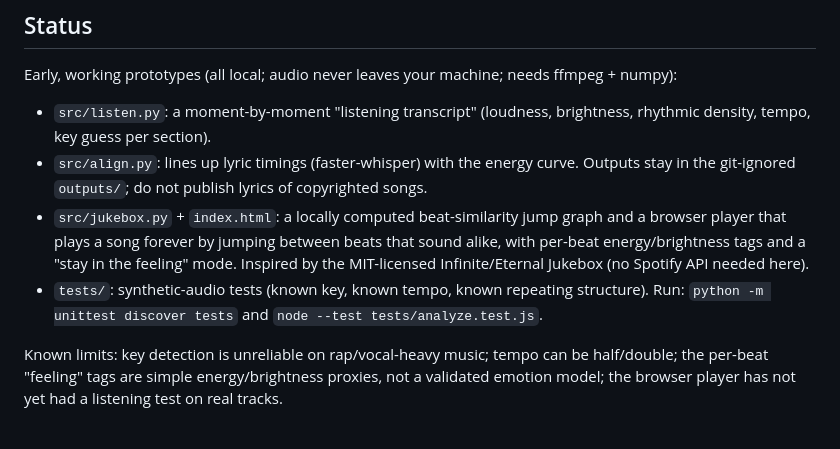
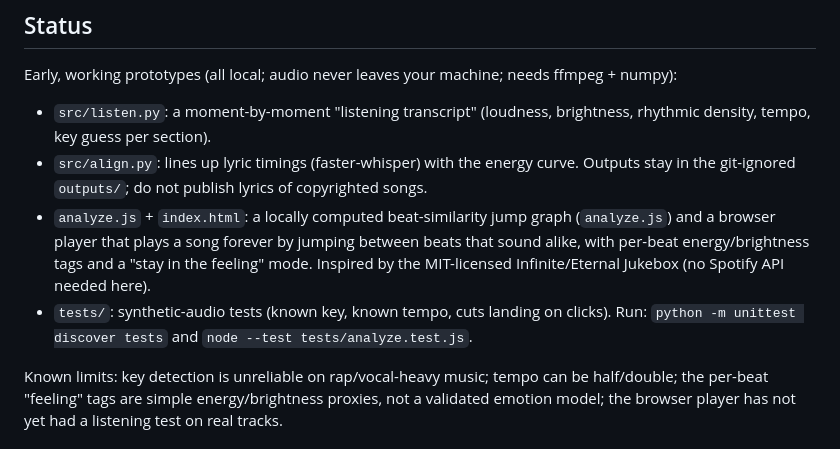
Before and after one commit to Tootenramen/F33L, a Markdown page: README.md, the part around one of its changes. Drawn GitHub-style.

```diff
--- a/README.md
+++ b/README.md
@@ -72,8 +81,8 @@ For your own listening only. Respect the service's terms and the artist's rights
 Early, working prototypes (all local; audio never leaves your machine; needs ffmpeg + numpy):
 - `src/listen.py`: a moment-by-moment "listening transcript" (loudness, brightness, rhythmic density, tempo, key guess per section).
 - `src/align.py`: lines up lyric timings (faster-whisper) with the energy curve. Outputs stay in the git-ignored `outputs/`; do not publish lyrics of copyrighted songs.
-- `src/jukebox.py` + `index.html`: a locally computed beat-similarity jump graph and a browser player that plays a song forever by jumping between beats that sound alike, with per-beat energy/brightness tags and a "stay in the feeling" mode. Inspired by the MIT-licensed Infinite/Eternal Jukebox (no Spotify API needed here).
-- `tests/`: synthetic-audio tests (known key, known tempo, known repeating structure). Run: `python -m unittest discover tests` and `node --test tests/analyze.test.js`.
+- `analyze.js` + `index.html`: a locally computed beat-similarity jump graph (`analyze.js`) and a browser player that plays a song forever by jumping between beats that sound alike, with per-beat energy/brightness tags and a "stay in the feeling" mode. Inspired by the MIT-licensed Infinite/Eternal Jukebox (no Spotify API needed here).
+- `tests/`: synthetic-audio tests (known key, known tempo, cuts landing on clicks). Run: `python -m unittest discover tests` and `node --test tests/analyze.test.js`.
 
 Known limits: key detection is unreliable on rap/vocal-heavy music; tempo can be half/double; the per-beat "feeling" tags are simple energy/brightness proxies, not a validated emotion model; the browser player has not yet had a listening test on real tracks.
 
```
Also changed, not shown: other parts of README.md (+12 -3 lines), docs/hero.png, 9 other files.
